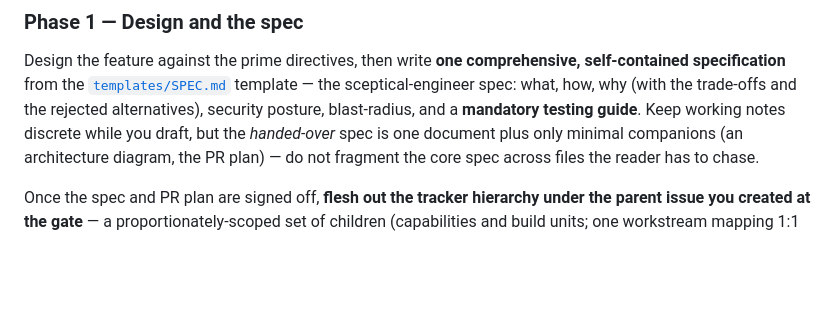
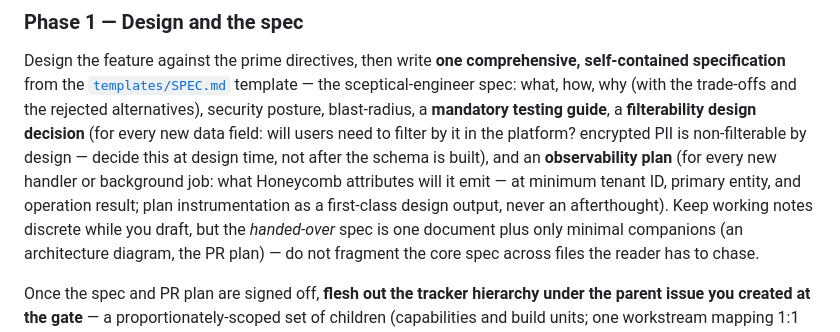
Before and after one commit to benguin5611/ITSM, a Markdown page: LLM-skills/clauding-with-code/SKILL.md, the part around the change. Rendered like a GitHub page; blank space fills up the shorter version.

Commit message:
feat(clauding-with-code): add filterability and observability as mandatory design considerations
Phase 1 spec template now requires:
- Filterability design decision per new data field (encrypted PII is
  non-filterable by design; decide field type before the schema is built)
- Observability plan per new handler/job (Honeycomb attributes: tenant ID,
  primary entity, operation result — plan as a first-class design output)

Discovery gate checklist gains a new section 6 (Filterability & observability
design) covering both as pre-schema blocking checks — the time to discover
a PII field needs to be filterable is before the migration, not after.

```diff
--- a/LLM-skills/clauding-with-code/SKILL.md
+++ b/LLM-skills/clauding-with-code/SKILL.md
@@ -102,7 +102,12 @@ fact that changes the design, loop back before building.
 Design the feature against the prime directives, then write **one comprehensive, self-contained
 specification** from the [`templates/SPEC.md`](templates/SPEC.md) template — the sceptical-engineer
 spec: what, how, why (with the trade-offs and the rejected alternatives), security posture,
-blast-radius, and a **mandatory testing guide**. Keep working notes discrete while you draft, but the
+blast-radius, a **mandatory testing guide**, a **filterability design decision** (for every new
+data field: will users need to filter by it in the platform? encrypted PII is non-filterable by
+design — decide this at design time, not after the schema is built), and an **observability plan**
+(for every new handler or background job: what Honeycomb attributes will it emit — at minimum tenant
+ID, primary entity, and operation result; plan instrumentation as a first-class design output, never
+an afterthought). Keep working notes discrete while you draft, but the
 *handed-over* spec is one document plus only minimal companions (an architecture diagram, the PR
 plan) — do not fragment the core spec across files the reader has to chase.
 
```
Also changed, not shown: 1 other file.
